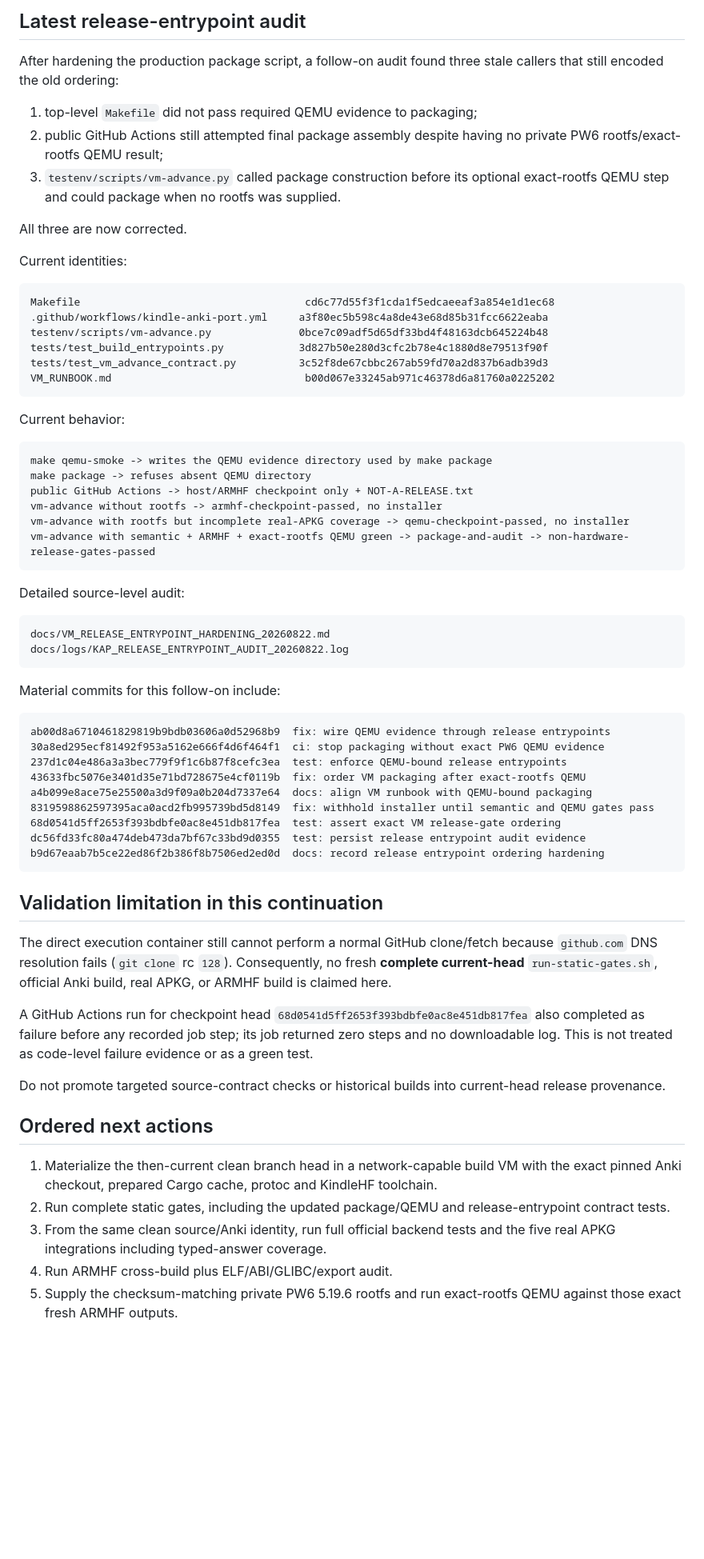
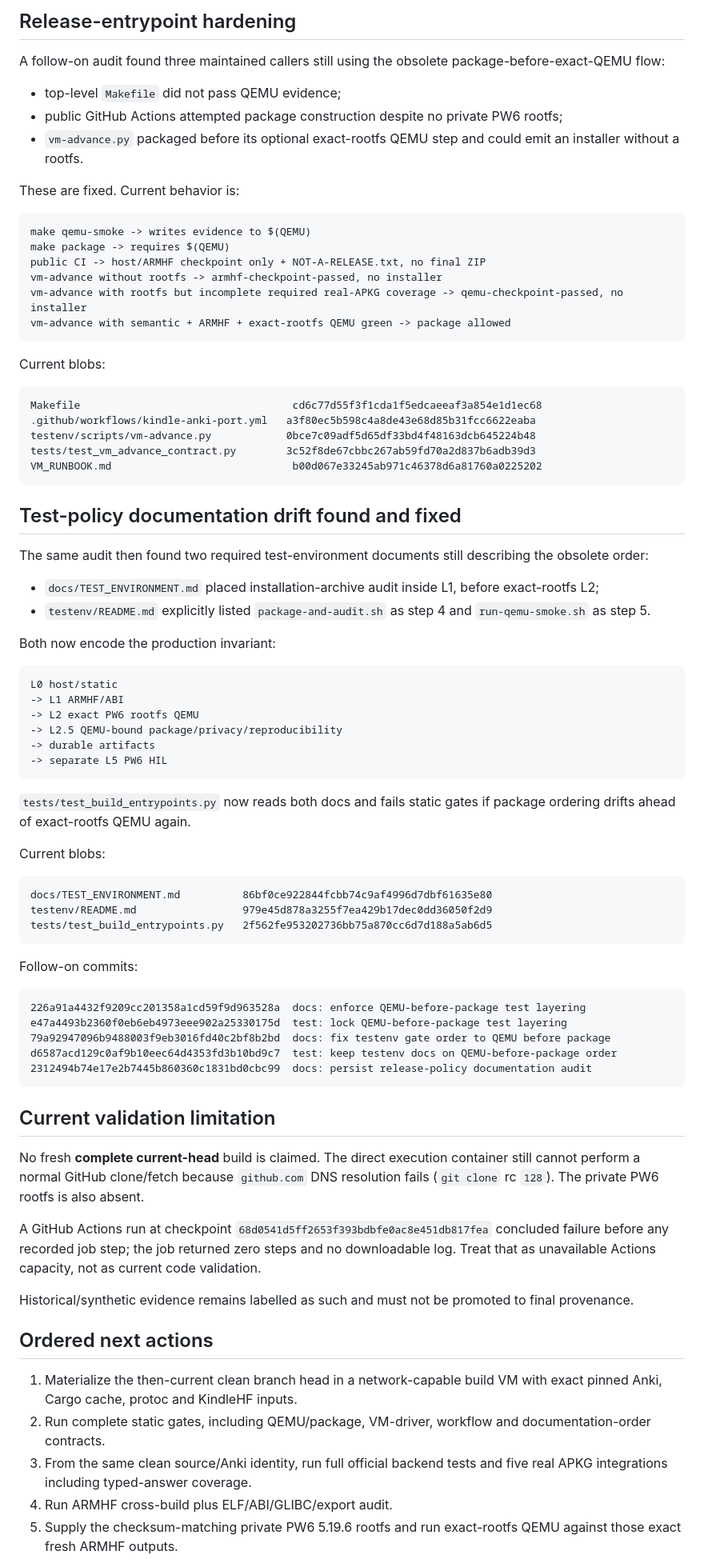
Before and after one commit to melspixel/Kanki, a Markdown page: kindle-anki-port/HANDOFF.md, the part around one of its changes. Shown at 80% size. Drawn GitHub-style; blank space fills up the shorter version.

Commit message:
docs: hand off aligned release-gate policy

````diff
--- a/kindle-anki-port/HANDOFF.md
+++ b/kindle-anki-port/HANDOFF.md
@@ -170,69 +167,83 @@ The synthetic ZIP is test evidence only.
 
-## Latest release-entrypoint audit
+## Release-entrypoint hardening
 
-After hardening the production package script, a follow-on audit found three stale callers that still encoded the old ordering:
+A follow-on audit found three maintained callers still using the obsolete package-before-exact-QEMU flow:
 
-1. top-level `Makefile` did not pass required QEMU evidence to packaging;
-2. public GitHub Actions still attempted final package assembly despite having no private PW6 rootfs/exact-rootfs QEMU result;
-3. `testenv/scripts/vm-advance.py` called package construction before its optional exact-rootfs QEMU step and could package when no rootfs was supplied.
+- top-level `Makefile` did not pass QEMU evidence;
+- public GitHub Actions attempted package construction despite no private PW6 rootfs;
+- `vm-advance.py` packaged before its optional exact-rootfs QEMU step and could emit an installer without a rootfs.
 
-All three are now corrected.
-
-Current identities:
+These are fixed. Current behavior is:
 
 ```text
-Makefile                                    cd6c77d55f3f1cda1f5edcaeeaf3a854e1d1ec68
-.github/workflows/kindle-anki-port.yml     a3f80ec5b598c4a8de43e68d85b31fcc6622eaba
-testenv/scripts/vm-advance.py              0bce7c09adf5d65df33bd4f48163dcb645224b48
-tests/test_build_entrypoints.py            3d827b50e280d3cfc2b78e4c1880d8e79513f90f
-tests/test_vm_advance_contract.py          3c52f8de67cbbc267ab59fd70a2d837b6adb39d3
-VM_RUNBOOK.md                               b00d067e33245ab971c46378d6a81760a0225202
+make qemu-smoke -> writes evidence to $(QEMU)
+make package -> requires $(QEMU)
+public CI -> host/ARMHF checkpoint only + NOT-A-RELEASE.txt, no final ZIP
+vm-advance without rootfs -> armhf-checkpoint-passed, no installer
+vm-advance with rootfs but incomplete required real-APKG coverage -> qemu-checkpoint-passed, no installer
+vm-advance with semantic + ARMHF + exact-rootfs QEMU green -> package allowed
 ```
 
-Current behavior:
+Current blobs:
 
 ```text
-make qemu-smoke -> writes the QEMU evidence directory used by make package
-make package -> refuses absent QEMU directory
-public GitHub Actions -> host/ARMHF checkpoint only + NOT-A-RELEASE.txt
-vm-advance without rootfs -> armhf-checkpoint-passed, no installer
-vm-advance with rootfs but incomplete real-APKG coverage -> qemu-checkpoint-passed, no installer
-vm-advance with semantic + ARMHF + exact-rootfs QEMU green -> package-and-audit -> non-hardware-release-gates-passed
+Makefile                                  cd6c77d55f3f1cda1f5edcaeeaf3a854e1d1ec68
+.github/workflows/kindle-anki-port.yml   a3f80ec5b598c4a8de43e68d85b31fcc6622eaba
+testenv/scripts/vm-advance.py            0bce7c09adf5d65df33bd4f48163dcb645224b48
+tests/test_vm_advance_contract.py        3c52f8de67cbbc267ab59fd70a2d837b6adb39d3
+VM_RUNBOOK.md                             b00d067e33245ab971c46378d6a81760a0225202
 ```
 
-Detailed source-level audit:
+## Test-policy documentation drift found and fixed
+
+The same audit then found two required test-environment documents still describing the obsolete order:
+
+- `docs/TEST_ENVIRONMENT.md` placed installation-archive audit inside L1, before exact-rootfs L2;
+- `testenv/README.md` explicitly listed `package-and-audit.sh` as step 4 and `run-qemu-smoke.sh` as step 5.
+
+Both now encode the production invariant:
 
 ```text
-docs/VM_RELEASE_ENTRYPOINT_HARDENING_20260822.md
-docs/logs/KAP_RELEASE_ENTRYPOINT_AUDIT_20260822.log
+L0 host/static
+-> L1 ARMHF/ABI
+-> L2 exact PW6 rootfs QEMU
+-> L2.5 QEMU-bound package/privacy/reproducibility
+-> durable artifacts
+-> separate L5 PW6 HIL
 ```
 
-Material commits for this follow-on include:
+`tests/test_build_entrypoints.py` now reads both docs and fails static gates if package ordering drifts ahead of exact-rootfs QEMU again.
+
+Current blobs:
 
 ```text
-ab00d8a6710461829819b9bdb03606a0d52968b9  fix: wire QEMU evidence through release entrypoints
-30a8ed295ecf81492f953a5162e666f4d6f464f1  ci: stop packaging without exact PW6 QEMU evidence
-237d1c04e486a3a3bec779f9f1c6b87f8cefc3ea  test: enforce QEMU-bound release entrypoints
-43633fbc5076e3401d35e71bd728675e4cf0119b  fix: order VM packaging after exact-rootfs QEMU
-a4b099e8ace75e25500a3d9f09a0b204d7337e64  docs: align VM runbook with QEMU-bound packaging
-8319598862597395aca0acd2fb995739bd5d8149  fix: withhold installer until semantic and QEMU gates pass
-68d0541d5ff2653f393bdbfe0ac8e451db817fea  test: assert exact VM release-gate ordering
-dc56fd33fc80a474deb473da7bf67c33bd9d0355  test: persist release entrypoint audit evidence
-b9d67eaab7b5ce22ed86f2b386f8b7506ed2ed0d  docs: record release entrypoint ordering hardening
+docs/TEST_ENVIRONMENT.md          86bf0ce922844fcbb74c9af4996d7dbf61635e80
+testenv/README.md                 979e45d878a3255f7ea429b17dec0dd36050f2d9
+tests/test_build_entrypoints.py   2f562fe953202736bb75a870cc6d7d188a5ab6d5
 ```
 
-## Validation limitation in this continuation
+Follow-on commits:
 
-The direct execution container still cannot perform a normal GitHub clone/fetch because `github.com` DNS resolution fails (`git clone` rc `128`). Consequently, no fresh **complete current-head** `run-static-gates.sh`, official Anki build, real APKG, or ARMHF build is claimed here.
+```text
+226a91a4432f9209cc201358a1cd59f9d963528a  docs: enforce QEMU-before-package test layering
+e47a4493b2360f0eb6eb4973eee902a25330175d  test: lock QEMU-before-package test layering
+79a92947096b9488003f9eb3016fd40c2bf8b2bd  docs: fix testenv gate order to QEMU before package
+d6587acd129c0af9b10eec64d4353fd3b10bd9c7  test: keep testenv docs on QEMU-before-package order
+2312494b74e17e2b7445b860360c1831bd0cbc99  docs: persist release-policy documentation audit
+```
 
-A GitHub Actions run for checkpoint head `68d0541d5ff2653f393bdbfe0ac8e451db817fea` also completed as failure before any recorded job step; its job returned zero steps and no downloadable log. This is not treated as code-level failure evidence or as a green test.
+## Current validation limitation
 
-Do not promote targeted source-contract checks or historical builds into current-head release provenance.
+No fresh **complete current-head** build is claimed. The direct execution container still cannot perform a normal GitHub clone/fetch because `github.com` DNS resolution fails (`git clone` rc `128`). The private PW6 rootfs is also absent.
+
+A GitHub Actions run at checkpoint `68d0541d5ff2653f393bdbfe0ac8e451db817fea` concluded failure before any recorded job step; the job returned zero steps and no downloadable log. Treat that as unavailable Actions capacity, not as current code validation.
+
+Historical/synthetic evidence remains labelled as such and must not be promoted to final provenance.
 
 ## Ordered next actions
 
-1. Materialize the then-current clean branch head in a network-capable build VM with the exact pinned Anki checkout, prepared Cargo cache, protoc and KindleHF toolchain.
-2. Run complete static gates, including the updated package/QEMU and release-entrypoint contract tests.
-3. From the same clean source/Anki identity, run full official backend tests and the five real APKG integrations including typed-answer coverage.
+1. Materialize the then-current clean branch head in a network-capable build VM with exact pinned Anki, Cargo cache, protoc and KindleHF inputs.
+2. Run complete static gates, including QEMU/package, VM-driver, workflow and documentation-order contracts.
+3. From the same clean source/Anki identity, run full official backend tests and five real APKG integrations including typed-answer coverage.
 4. Run ARMHF cross-build plus ELF/ABI/GLIBC/export audit.
 5. Supply the checksum-matching private PW6 5.19.6 rootfs and run exact-rootfs QEMU against those exact fresh ARMHF outputs.
````
Also changed, not shown: other parts of kindle-anki-port/HANDOFF.md (+59 -62 lines).
